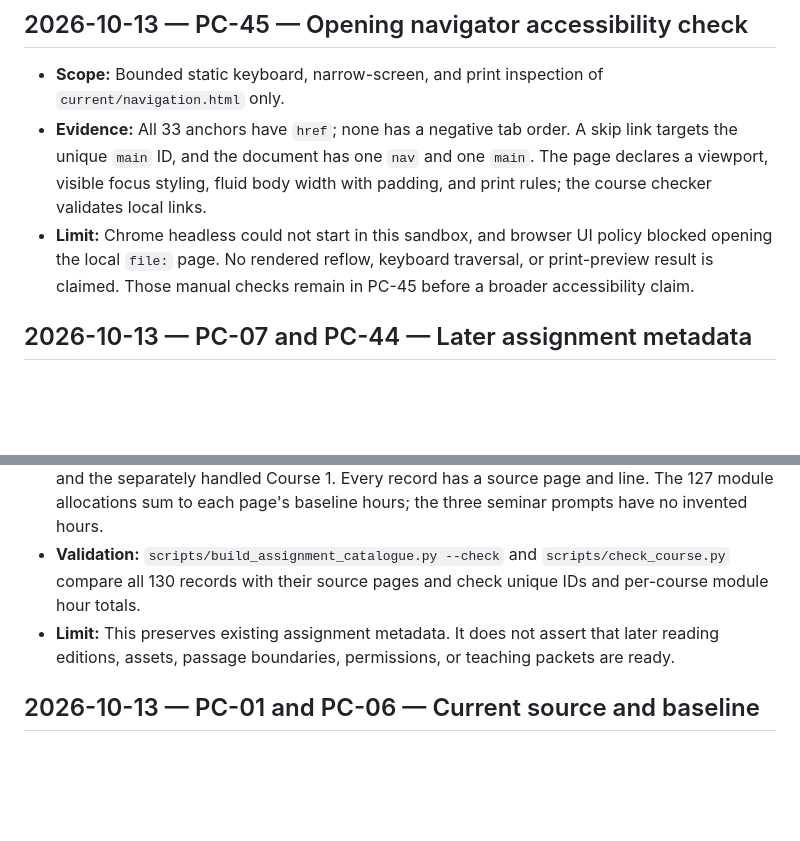
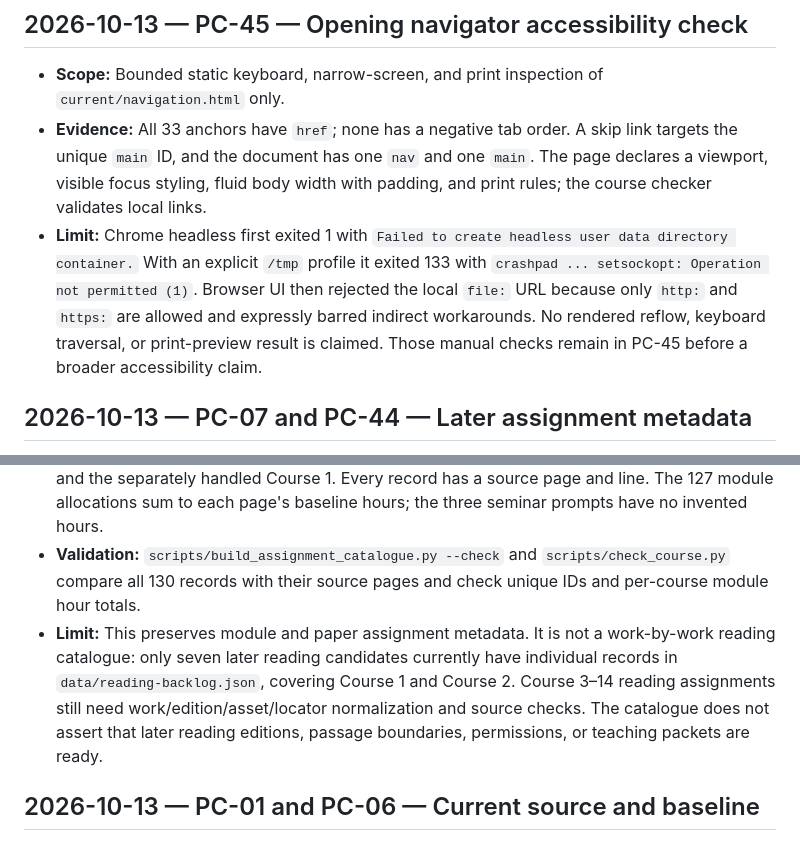
Before and after one commit to jaykobdetar/philosophy-course, a Markdown page: implementation/DECISIONS.md, 2 parts joined by grey strips. Drawn GitHub-style; blank space fills up the shorter version.

Commit message:
Record navigator QA block and reading catalogue limit

```diff
--- a/implementation/DECISIONS.md
+++ b/implementation/DECISIONS.md
@@ -11,14 +11,14 @@
 
 - **Scope:** Bounded static keyboard, narrow-screen, and print inspection of `current/navigation.html` only.
 - **Evidence:** All 33 anchors have `href`; none has a negative tab order. A skip link targets the unique `main` ID, and the document has one `nav` and one `main`. The page declares a viewport, visible focus styling, fluid body width with padding, and print rules; the course checker validates local links.
-- **Limit:** Chrome headless could not start in this sandbox, and browser UI policy blocked opening the local `file:` page. No rendered reflow, keyboard traversal, or print-preview result is claimed. Those manual checks remain in PC-45 before a broader accessibility claim.
+- **Limit:** Chrome headless first exited 1 with `Failed to create headless user data directory container.` With an explicit `/tmp` profile it exited 133 with `crashpad ... setsockopt: Operation not permitted (1)`. Browser UI then rejected the local `file:` URL because only `http:` and `https:` are allowed and expressly barred indirect workarounds. No rendered reflow, keyboard traversal, or print-preview result is claimed. Those manual checks remain in PC-45 before a broader accessibility claim.
 
 ## 2026-10-13 — PC-07 and PC-44 — Later assignment metadata
 
 - **Decision:** Extract the current later-course module headings, baseline hours, and assignment text into a structured [source assignment catalogue](../data/assignment-catalogue.json). Record the three Course 13 seminar paper prompts as course-level prompts because those pages have no module timetable.
 - **Source:** `current/courses/02.md` through `14.md`, excluding aggregate option overview pages and the separately handled Course 1. Every record has a source page and line. The 127 module allocations sum to each page's baseline hours; the three seminar prompts have no invented hours.
 - **Validation:** `scripts/build_assignment_catalogue.py --check` and `scripts/check_course.py` compare all 130 records with their source pages and check unique IDs and per-course module hour totals.
-- **Limit:** This preserves existing assignment metadata. It does not assert that later reading editions, assets, passage boundaries, permissions, or teaching packets are ready.
+- **Limit:** This preserves module and paper assignment metadata. It is not a work-by-work reading catalogue: only seven later reading candidates currently have individual records in `data/reading-backlog.json`, covering Course 1 and Course 2. Course 3–14 reading assignments still need work/edition/asset/locator normalization and source checks. The catalogue does not assert that later reading editions, passage boundaries, permissions, or teaching packets are ready.
 
 ## 2026-10-13 — PC-01 and PC-06 — Current source and baseline
 
```
